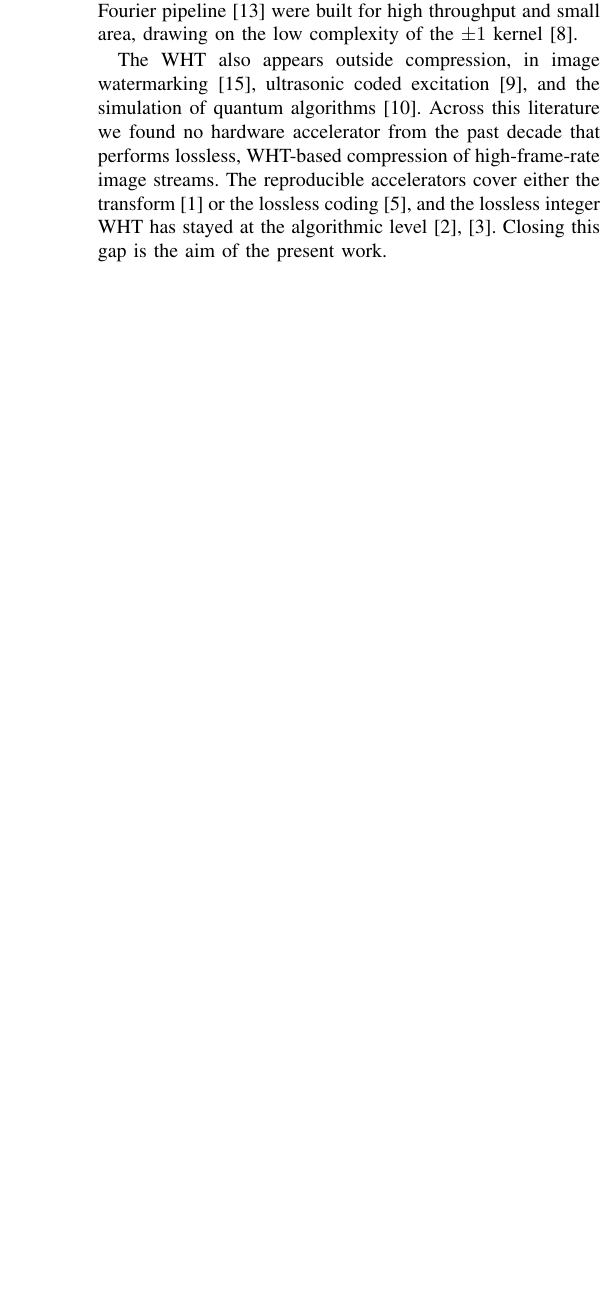
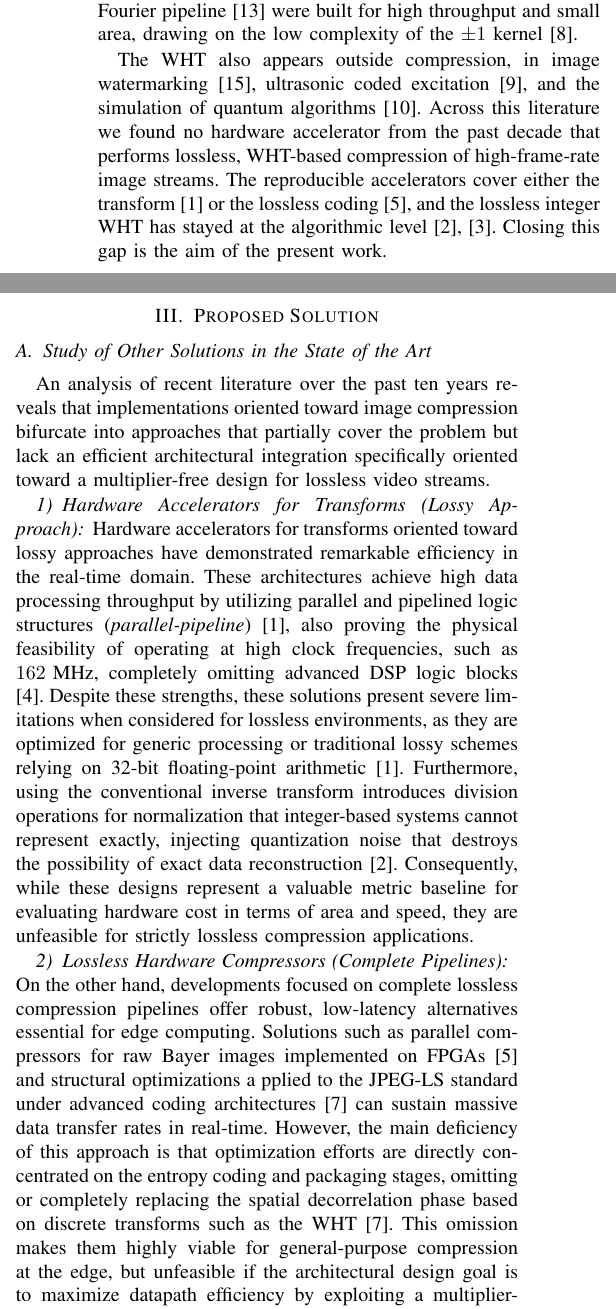
Before and after one commit to TorikTheGreat/MP6160_grupo_5, a LaTeX paper (paper/articulo.tex): part of one column of page 2 of 2 before the commit and two parts of the columns of page 2 of 3 after it, the two joined at a grey line, cut so that both start at the same text, the shorter picture padded with empty space. Compiled offline with pdfLaTeX; a missing font is replaced by an installed copy or a similar font; a LaTeX package or settings file that is missing is left out.

Commit message:
Agrega la primera parte del 1 avance del proyecto.

```diff
--- a/paper/articulo.tex
+++ b/paper/articulo.tex
@@ -174,9 +174,48 @@ work.
 
 
 
+
+
 %% =====================================================================
 %%  III. PROPOSED SOLUTION / ARCHITECTURE   (Avance I — semana 6)
 %% =====================================================================
-% \section{Proposed Solution}
+\section{Proposed Solution}
 % TODO (Avance I): arquitectura de II nivel (diagrama de bloques, caja gris/
 % blanca), cómo resuelve cada desafío, herramienta de modelado de III nivel.
+\subsection{Study of Other Solutions in the State of the Art}
+
+An analysis of recent literature over the past ten years reveals that implementations oriented
+toward image compression bifurcate into approaches that partially cover the problem but lack
+an efficient architectural integration specifically oriented toward a multiplier-free design
+for lossless video streams.
+
+\subsubsection{Hardware Accelerators for Transforms (Lossy Approach)}
+Hardware accelerators for transforms oriented toward lossy approaches have demonstrated
+remarkable efficiency in the real-time domain. These architectures achieve high data processing
+throughput by utilizing parallel and pipelined logic structures (\textit{parallel-pipeline}) \cite{manjarres2021},
+also proving the physical feasibility of operating at high clock frequencies, such as $162\text{ MHz}$,
+completely omitting advanced DSP logic blocks \cite{hafizullah2018}. Despite these strengths,
+these solutions present severe limitations when considered for lossless environments, as they
+are optimized for generic processing or traditional lossy schemes relying on 32-bit
+floating-point arithmetic \cite{manjarres2021}. Furthermore, using the conventional inverse
+transform introduces division operations for normalization that integer-based systems cannot
+represent exactly, injecting quantization noise that destroys the possibility of exact data
+reconstruction \cite{jung1997}. Consequently, while these designs represent a valuable metric
+baseline for evaluating hardware cost in terms of area and speed, they are unfeasible for strictly
+lossless compression applications.
+
+\subsubsection{Lossless Hardware Compressors (Complete Pipelines)}
+On the other hand, developments focused on complete lossless compression pipelines offer robust,
+low-latency alternatives essential for edge computing. Solutions such as parallel compressors
+for raw Bayer images implemented on FPGAs \cite{regorsek2024} and structural optimizations a
+pplied to the JPEG-LS standard under advanced coding architectures \cite{alonso2021} can sustain
+massive data transfer rates in real-time. However, the main deficiency of this approach is that
+optimization efforts are directly concentrated on the entropy coding and packaging stages,
+omitting or completely replacing the spatial decorrelation phase based on discrete transforms
+such as the WHT \cite{alonso2021}. This omission makes them highly viable for general-purpose
+compression at the edge, but unfeasible if the architectural design goal is to maximize datapath
+efficiency by exploiting a multiplier-free transformation core composed exclusively of $+1$ and $-1$
+coefficients \cite{hafizullah2018}.
+
+\subsubsection{Reversible WHT Algorithmic Formulations}
+Finally, proposals focused on the theoretical formulations of the reversible transform resolve the
```
Also changed, not shown: paper/articulo.pdf, paper/articulo.tex (18 more changed lines).
